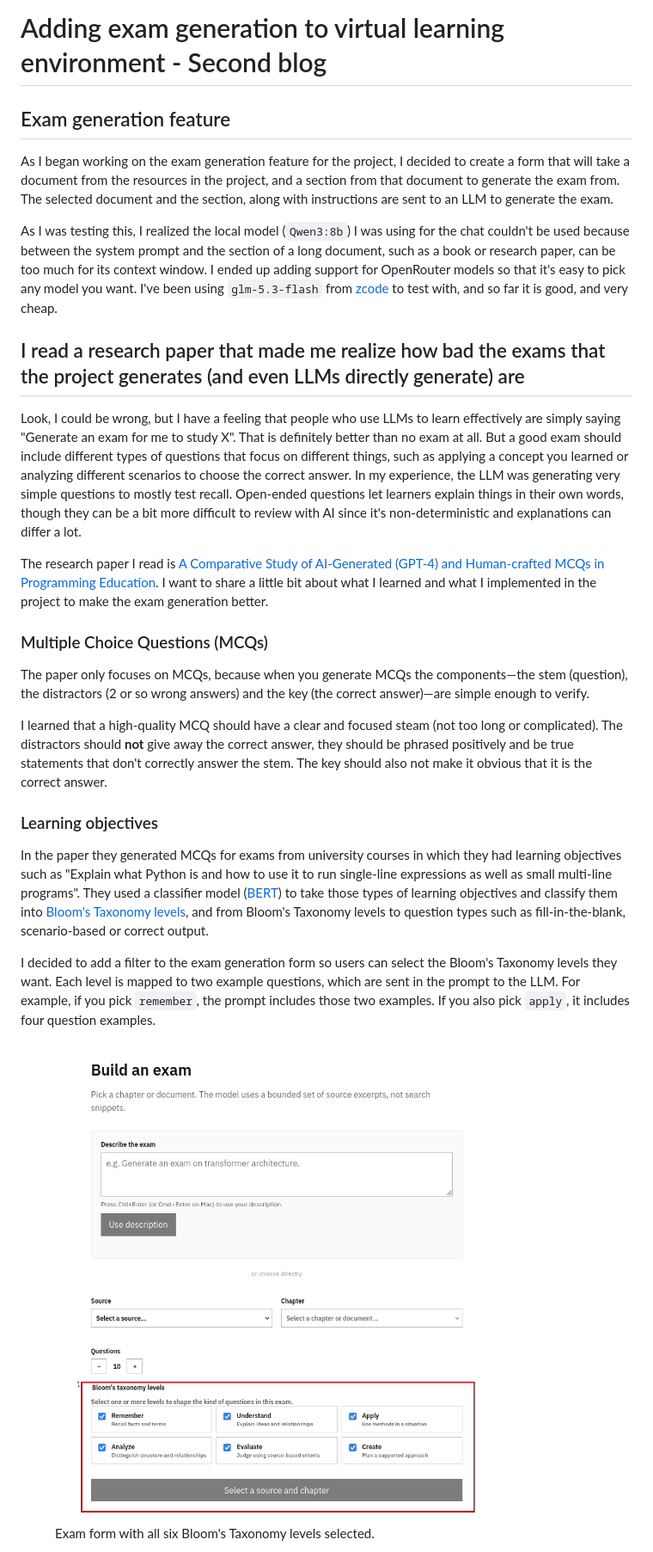
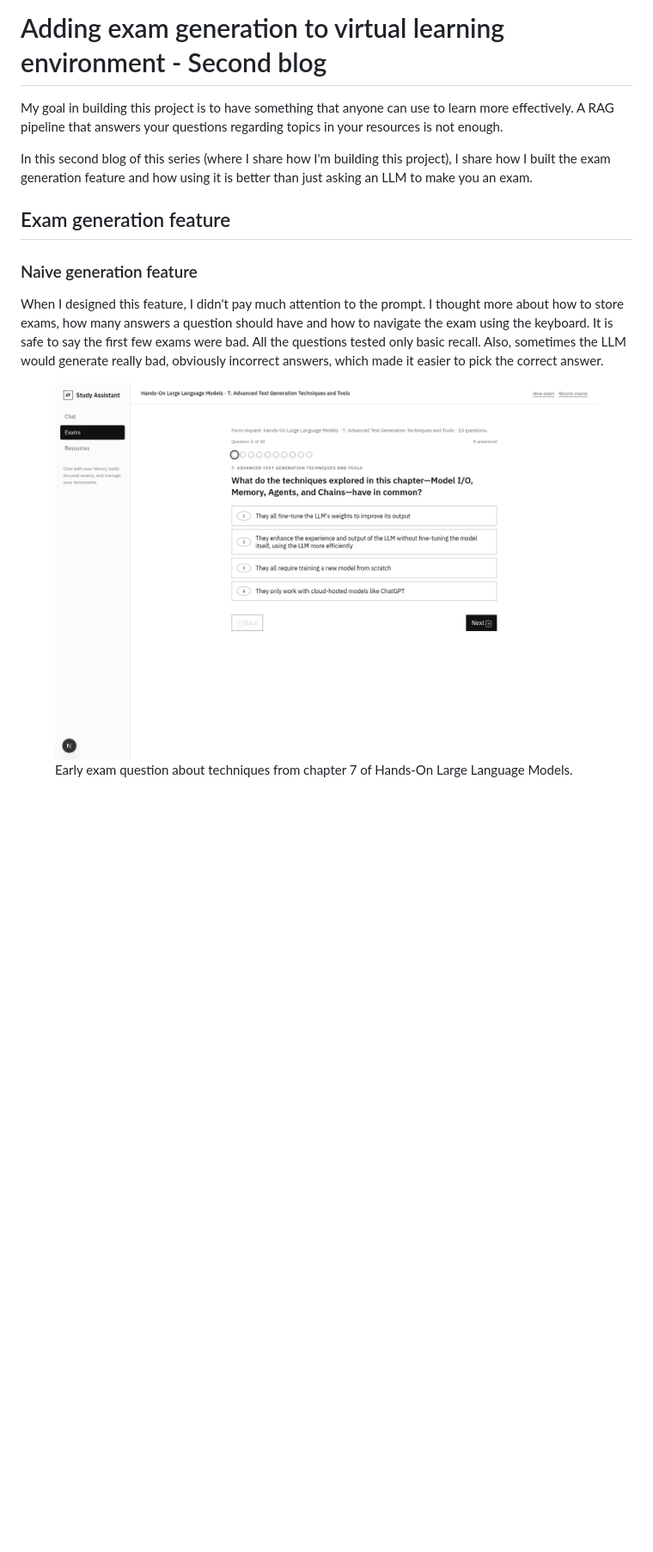
Before and after one commit to noelcodesxo/portfolio, a Markdown page: blogs/9-adding-exam-generation-to-virtual-learning-environment-second-blog.md, the part around the change printed below. Shown: that part at 86% size. GitHub-like rendering; pictures changed too: images/9/before-handson-question.png (added); blank space fills up the shorter version.

```diff
--- a/blogs/9-adding-exam-generation-to-virtual-learning-environment-second-blog.md
+++ b/blogs/9-adding-exam-generation-to-virtual-learning-environment-second-blog.md
@@ -13,32 +13,19 @@ feedbackThoughts: Do the before-and-after examples make the difference between w
 
 # Adding exam generation to virtual learning environment - Second blog
 
+My goal in building this project is to have something that anyone can use to learn more effectively. A RAG pipeline that answers your questions regarding topics in your resources is not enough.
+
+In this second blog of this series (where I share how I'm building this project), I share how I built the exam generation feature and how using it is better than just asking an LLM to make you an exam.
+
 ## Exam generation feature
 
-As I began working on the exam generation feature for the project, I decided to create a form that will take a document from the resources in the project, and a section from that document to generate the exam from. The selected document and the section, along with instructions are sent to an LLM to generate the exam.
+### Naive generation feature
 
-As I was testing this, I realized the local model (`Qwen3:8b`) I was using for the chat couldn't be used because between the system prompt and the section of a long document, such as a book or research paper, can be too much for its context window. I ended up adding support for OpenRouter models so that it's easy to pick any model you want. I've been using `glm-5.3-flash` from [zcode](https://zcode.z.ai/) to test with, and so far it is good, and very cheap.
+When I designed this feature, I didn't pay much attention to the prompt. I thought more about how to store exams, how many answers a question should have and how to navigate the exam using the keyboard. It is safe to say the first few exams were bad. All the questions tested only basic recall. Also, sometimes the LLM would generate really bad, obviously incorrect answers, which made it easier to pick the correct answer.
 
-## I read a research paper that made me realize how bad the exams that the project generates (and even LLMs directly generate) are
-
-Look, I could be wrong, but I have a feeling that people who use LLMs to learn effectively are simply saying "Generate an exam for me to study X". That is definitely better than no exam at all. But a good exam should include different types of questions that focus on different things, such as applying a concept you learned or analyzing different scenarios to choose the correct answer. In my experience, the LLM was generating very simple questions to mostly test recall. Open-ended questions let learners explain things in their own words, though they can be a bit more difficult to review with AI since it's non-deterministic and explanations can differ a lot.
-
-The research paper I read is [A Comparative Study of AI-Generated (GPT-4) and Human-crafted MCQs in Programming Education](https://arxiv.org/pdf/2312.03173). I want to share a little bit about what I learned and what I implemented in the project to make the exam generation better.
-
-### Multiple Choice Questions (MCQs)
-
-The paper only focuses on MCQs, because when you generate MCQs the components—the stem (question), the distractors (2 or so wrong answers) and the key (the correct answer)—are simple enough to verify.
-
-I learned that a high-quality MCQ should have a clear and focused steam (not too long or complicated). The distractors should **not** give away the correct answer, they should be phrased positively and be true statements that don't correctly answer the stem. The key should also not make it obvious that it is the correct answer.
-
-### Learning objectives
-
-In the paper they generated MCQs for exams from university courses in which they had learning objectives such as "Explain what Python is and how to use it to run single-line expressions as well as small multi-line programs". They used a classifier model ([BERT](https://arxiv.org/abs/1810.04805)) to take those types of learning objectives and classify them into [Bloom's Taxonomy levels](https://www.valamis.com/hub/blooms-taxonomy), and from Bloom's Taxonomy levels to question types such as fill-in-the-blank, scenario-based or correct output.
-
-I decided to add a filter to the exam generation form so users can select the Bloom's Taxonomy levels they want. Each level is mapped to two example questions, which are sent in the prompt to the LLM. For example, if you pick `remember`, the prompt includes those two examples. If you also pick `apply`, it includes four question examples.
 
 <figure>
-  <img src="/images/9/build_exam_form.jpg" alt="Exam-generation form with a description field, source and chapter selectors, question-count controls, and six selected Bloom's Taxonomy levels.">
-  <figcaption>Exam form with all six Bloom's Taxonomy levels selected.</figcaption>
+  <img src="/images/9/before-handson-question.png" alt="A question about techniques like model/IO, memory, agents, and chains includes false distractors claiming that those techniques require fine-tuning LLM's weights; and requiring a new model.">
+  <figcaption>Early exam question about techniques from chapter 7 of Hands-On Large Language Models.</figcaption>
 </figure>
 
```
Also changed, not shown: other parts of blogs/9-adding-exam-generation-to-virtual-learning-environment-second-blog.md (+47 -50 lines), images/9/after-ai-engineering.png, images/9/after-attention.png, images/9/before-attention.png, images/9/bloom-taxonomy-levels.png (added), 1 other file.
